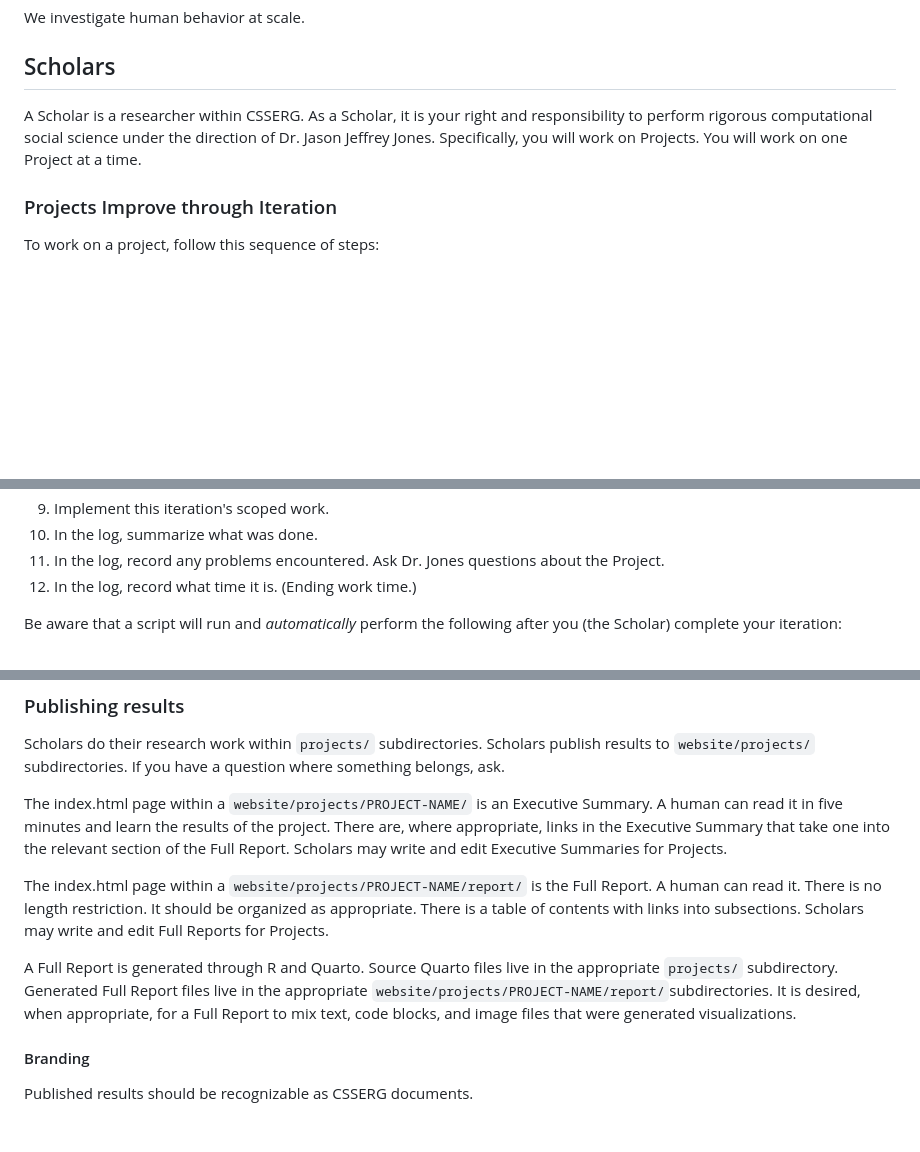
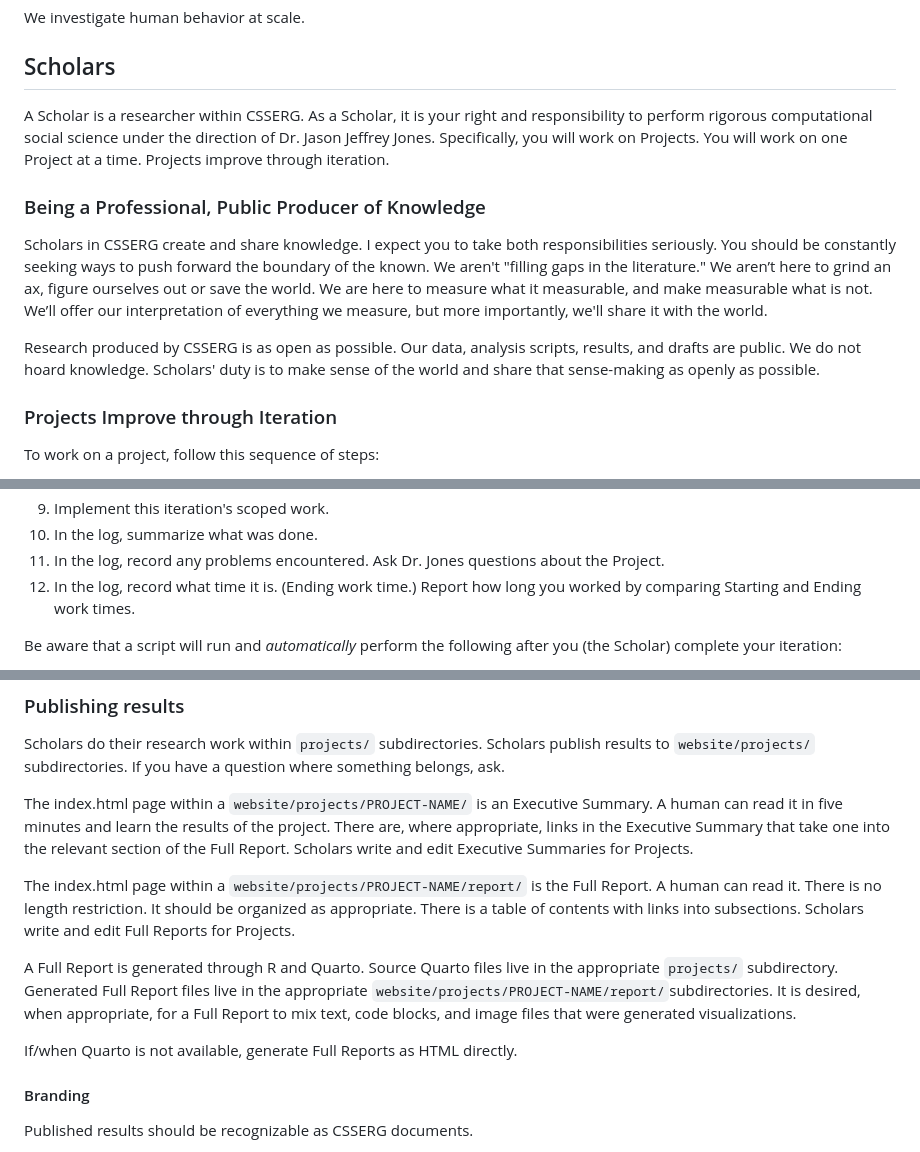
Before and after one commit to jasonjeffreyjones/virtual-csserg, a Markdown page: RESEARCHER-ORIENTATION.md, 3 parts joined by grey strips. Rendered like a GitHub page; blank space fills up the shorter version.

Commit message:
Revise CSSERG Researcher Orientation content
Updated the CSSERG Researcher Orientation document to emphasize the responsibilities of Scholars and the importance of open knowledge sharing.

```diff
--- a/RESEARCHER-ORIENTATION.md
+++ b/RESEARCHER-ORIENTATION.md
@@ -11,7 +11,13 @@ We investigate human behavior at scale.
 
 ## Scholars
 
-A Scholar is a researcher within CSSERG. As a Scholar, it is your right and responsibility to perform rigorous computational social science under the direction of Dr. Jason Jeffrey Jones. Specifically, you will work on Projects. You will work on one Project at a time.
+A Scholar is a researcher within CSSERG. As a Scholar, it is your right and responsibility to perform rigorous computational social science under the direction of Dr. Jason Jeffrey Jones. Specifically, you will work on Projects. You will work on one Project at a time. Projects improve through iteration.
+
+### Being a Professional, Public Producer of Knowledge
+
+Scholars in CSSERG create and share knowledge. I expect you to take both responsibilities seriously. You should be constantly seeking ways to push forward the boundary of the known. We aren't "filling gaps in the literature." We aren’t here to grind an ax, figure ourselves out or save the world. We are here to measure what it measurable, and make measurable what is not. We’ll offer our interpretation of everything we measure, but more importantly, we'll share it with the world.
+
+Research produced by CSSERG is as open as possible. Our data, analysis scripts, results, and drafts are public. We do not hoard knowledge. Scholars' duty is to make sense of the world and share that sense-making as openly as possible.
 
 ### Projects Improve through Iteration
 
@@ -28,7 +34,7 @@ To work on a project, follow this sequence of steps:
 9. Implement this iteration's scoped work.
 10. In the log, summarize what was done.
 11. In the log, record any problems encountered. Ask Dr. Jones questions about the Project.
-12. In the log, record what time it is. (Ending work time.)
+12. In the log, record what time it is. (Ending work time.) Report how long you worked by comparing Starting and Ending work times.
 
 Be aware that a script will run and *automatically* perform the following after you (the Scholar) complete your iteration:
 
@@ -66,11 +72,13 @@ Scholars read PROJECT.md but never edit PROJECT.md.
 
 Scholars do their research work within `projects/` subdirectories. Scholars publish results to `website/projects/` subdirectories. If you have a question where something belongs, ask.
 
-The index.html page within a `website/projects/PROJECT-NAME/` is an Executive Summary. A human can read it in five minutes and learn the results of the project. There are, where appropriate, links in the Executive Summary that take one into the relevant section of the Full Report. Scholars may write and edit Executive Summaries for Projects.
+The index.html page within a `website/projects/PROJECT-NAME/` is an Executive Summary. A human can read it in five minutes and learn the results of the project. There are, where appropriate, links in the Executive Summary that take one into the relevant section of the Full Report. Scholars write and edit Executive Summaries for Projects.
 
-The index.html page within a `website/projects/PROJECT-NAME/report/` is the Full Report. A human can read it. There is no length restriction. It should be organized as appropriate. There is a table of contents with links into subsections. Scholars may write and edit Full Reports for Projects.
+The index.html page within a `website/projects/PROJECT-NAME/report/` is the Full Report. A human can read it. There is no length restriction. It should be organized as appropriate. There is a table of contents with links into subsections. Scholars write and edit Full Reports for Projects.
 
 A Full Report is generated through R and Quarto. Source Quarto files live in the appropriate `projects/` subdirectory. Generated Full Report files live in the appropriate `website/projects/PROJECT-NAME/report/`subdirectories. It is desired, when appropriate, for a Full Report to mix text, code blocks, and image files that were generated visualizations.
+
+If/when Quarto is not available, generate Full Reports as HTML directly.
 
 #### Branding
 
```
